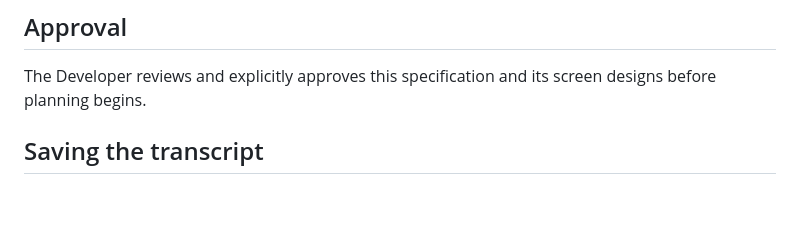
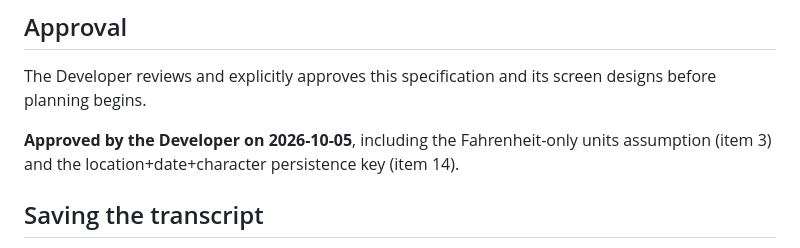
Before and after one commit to inkinvader/weather, a Markdown page: spec.md, the part around the change. GitHub-like rendering; blank space fills up the shorter version.

Commit message:
Record Developer approval of spec
Co-Authored-By: Claude Sonnet 5 <noreply@anthropic.com>

```diff
--- a/spec.md
+++ b/spec.md
@@ -169,6 +169,8 @@ After implementation or testing, record requirement changes and the evidence tha
 
 The Developer reviews and explicitly approves this specification and its screen designs before planning begins.
 
+**Approved by the Developer on 2026-10-05**, including the Fahrenheit-only units assumption (item 3) and the location+date+character persistence key (item 14).
+
 ## Saving the transcript
 
 After the Developer approves the specification, ask them to enter `save transcript`. When directed, save the complete conversation as `transcripts/spec-YYYY-MM-DD_HHMMSS.md`, label chat messages `Developer` and `Agent`, and confirm the saved path.
```
